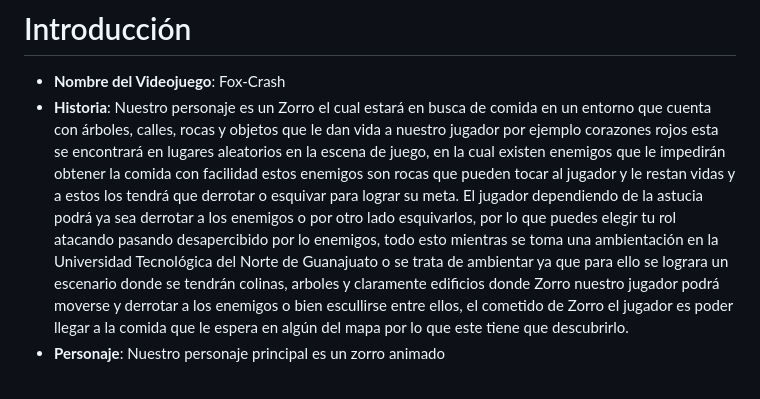
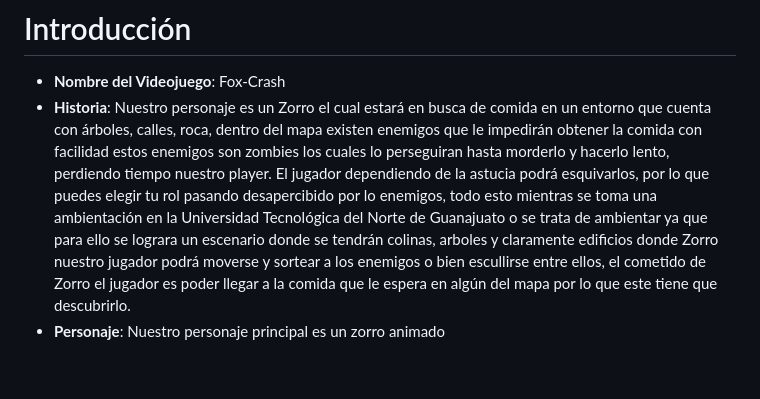
Before and after one commit to oscar4824/Fox-Crash, a Markdown page: README.md, the part around the change. Drawn GitHub-style; blank space fills up the shorter version.

```diff
--- a/README.md
+++ b/README.md
@@ -17,15 +17,13 @@
 # Introducción
 - **Nombre del Videojuego**: Fox-Crash
 - **Historia**: Nuestro personaje es un Zorro el cual estará en busca de comida en un entorno que cuenta
-con árboles, calles, rocas y objetos que le dan vida a nuestro jugador por ejemplo corazones rojos esta
-se encontrará en lugares aleatorios en la escena de juego, en la cual existen enemigos que le impedirán
-obtener la comida con facilidad estos enemigos son rocas que pueden tocar al jugador y le restan vidas
-y a estos los tendrá que derrotar o esquivar para lograr su meta.
-El jugador dependiendo de la astucia podrá ya sea derrotar a los enemigos o por otro lado esquivarlos,
-por lo que puedes elegir tu rol atacando pasando desapercibido por lo enemigos, todo esto mientras se
+con árboles, calles, roca, dentro del mapa existen enemigos que le impedirán
+obtener la comida con facilidad estos enemigos son zombies los cuales lo perseguiran hasta morderlo y hacerlo lento, perdiendo tiempo nuestro player.
+El jugador dependiendo de la astucia podrá esquivarlos,
+por lo que puedes elegir tu rol pasando desapercibido por lo enemigos, todo esto mientras se
 toma una ambientación en la Universidad Tecnológica del Norte de Guanajuato o se trata de ambientar
 ya que para ello se lograra un escenario donde se tendrán colinas, arboles y claramente edificios donde
-Zorro nuestro jugador podrá moverse y derrotar a los enemigos o bien escullirse entre ellos, el cometido
+Zorro nuestro jugador podrá moverse y sortear a los enemigos o bien escullirse entre ellos, el cometido
 de Zorro el jugador es poder llegar a la comida que le espera en algún del mapa por lo que este tiene
 que descubrirlo.
 - **Personaje**: Nuestro personaje principal es un zorro animado
```
